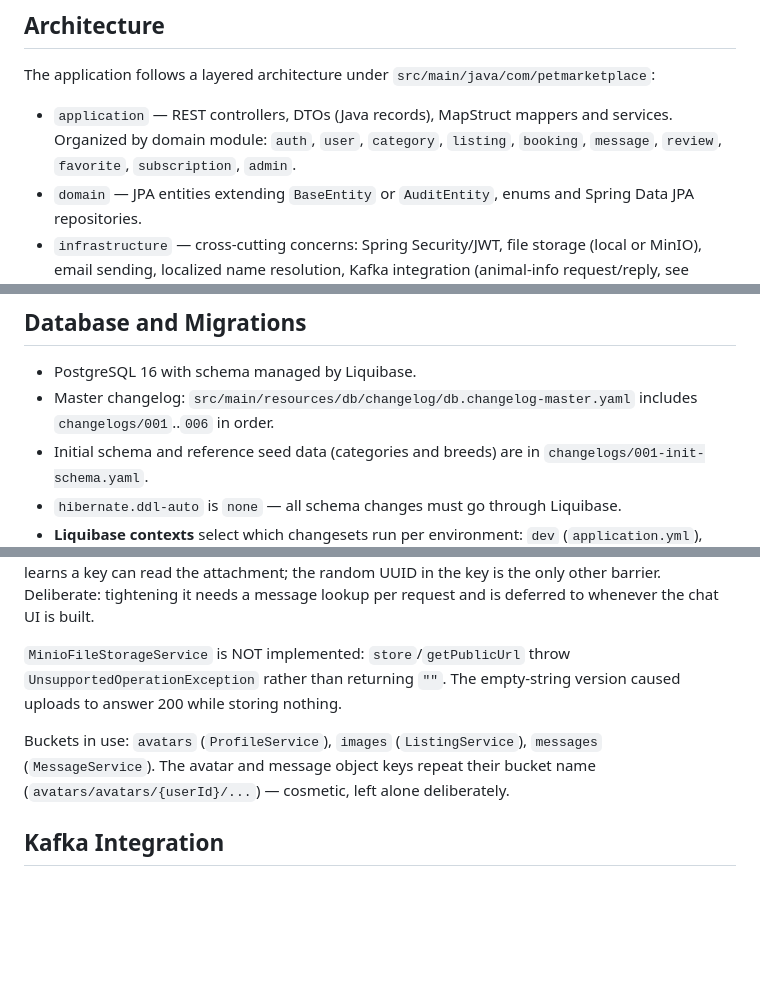
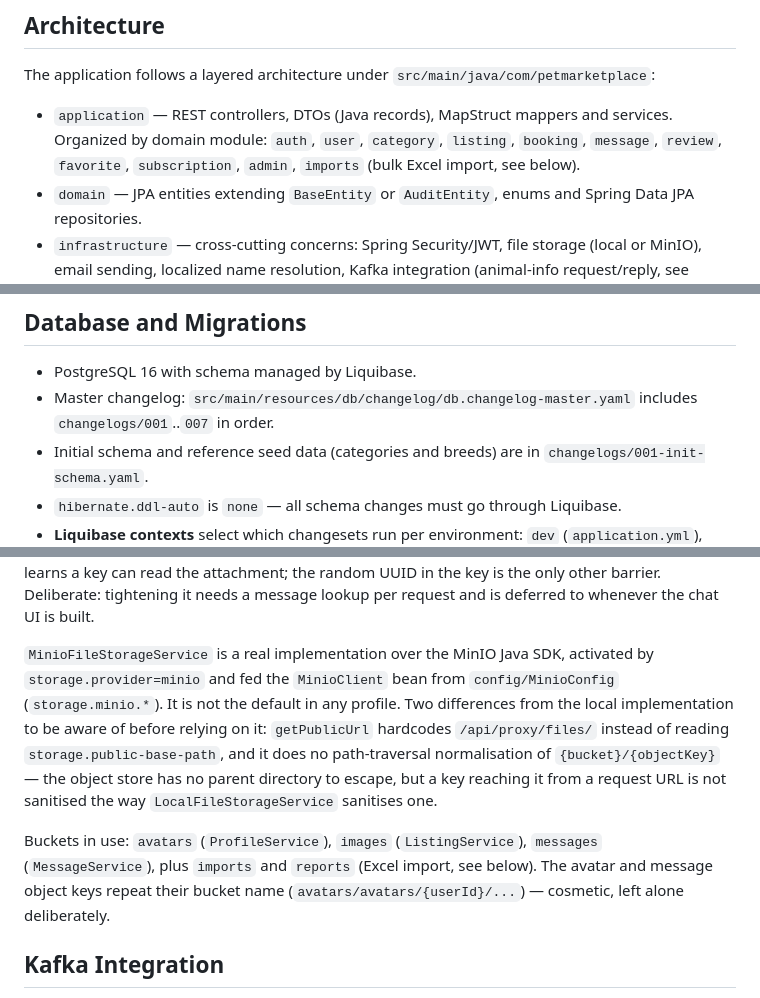
Before and after one commit to vvnovg/pet-marketplace, a Markdown page: CLAUDE.md, 3 parts joined by grey strips. GitHub-like rendering; blank space fills up the shorter version.

```diff
--- a/CLAUDE.md
+++ b/CLAUDE.md
@@ -53,7 +53,7 @@ The API is available at `http://localhost:8080/api/v1` and Swagger UI at `http:/
 
 The application follows a layered architecture under `src/main/java/com/petmarketplace`:
 
-- `application` — REST controllers, DTOs (Java records), MapStruct mappers and services. Organized by domain module: `auth`, `user`, `category`, `listing`, `booking`, `message`, `review`, `favorite`, `subscription`, `admin`.
+- `application` — REST controllers, DTOs (Java records), MapStruct mappers and services. Organized by domain module: `auth`, `user`, `category`, `listing`, `booking`, `message`, `review`, `favorite`, `subscription`, `admin`, `imports` (bulk Excel import, see below).
 - `domain` — JPA entities extending `BaseEntity` or `AuditEntity`, enums and Spring Data JPA repositories.
 - `infrastructure` — cross-cutting concerns: Spring Security/JWT, file storage (local or MinIO), email sending, localized name resolution, Kafka integration (animal-info request/reply, see below).
 - `config` — Spring configuration beans (cache, async, OpenAPI, JPA auditing).
@@ -93,7 +93,7 @@ JWT properties come from `security.jwt.*` in `application.yml` or from environme
 ## Database and Migrations
 
 - PostgreSQL 16 with schema managed by Liquibase.
-- Master changelog: `src/main/resources/db/changelog/db.changelog-master.yaml` includes `changelogs/001`..`006` in order.
+- Master changelog: `src/main/resources/db/changelog/db.changelog-master.yaml` includes `changelogs/001`..`007` in order.
 - Initial schema and reference seed data (categories and breeds) are in `changelogs/001-init-schema.yaml`.
 - `hibernate.ddl-auto` is `none` — all schema changes must go through Liquibase.
 - **Liquibase contexts** select which changesets run per environment: `dev` (`application.yml`), `prod` (`application-prod.yml`), `stand` and `test` (`application-{stand,test}.yml`). The runtime profile sets its matching context.
@@ -137,13 +137,19 @@ logged-in user who learns a key can read the attachment; the random UUID in the
 only other barrier. Deliberate: tightening it needs a message lookup per request and is
 deferred to whenever the chat UI is built.
 
-`MinioFileStorageService` is NOT implemented: `store`/`getPublicUrl` throw
-`UnsupportedOperationException` rather than returning `""`. The empty-string version
-caused uploads to answer 200 while storing nothing.
+`MinioFileStorageService` is a real implementation over the MinIO Java SDK, activated by
+`storage.provider=minio` and fed the `MinioClient` bean from `config/MinioConfig`
+(`storage.minio.*`). It is not the default in any profile. Two differences from the local
+implementation to be aware of before relying on it: `getPublicUrl` hardcodes
+`/api/proxy/files/` instead of reading `storage.public-base-path`, and it does no
+path-traversal normalisation of `{bucket}/{objectKey}` — the object store has no parent
+directory to escape, but a key reaching it from a request URL is not sanitised the way
+`LocalFileStorageService` sanitises one.
 
 Buckets in use: `avatars` (`ProfileService`), `images` (`ListingService`), `messages`
-(`MessageService`). The avatar and message object keys repeat their bucket name
-(`avatars/avatars/{userId}/...`) — cosmetic, left alone deliberately.
+(`MessageService`), plus `imports` and `reports` (Excel import, see below). The avatar and
+message object keys repeat their bucket name (`avatars/avatars/{userId}/...`) — cosmetic,
+left alone deliberately.
 
 ## Kafka Integration
 
```
Also changed, not shown: other parts of CLAUDE.md (+55 -0 lines).
